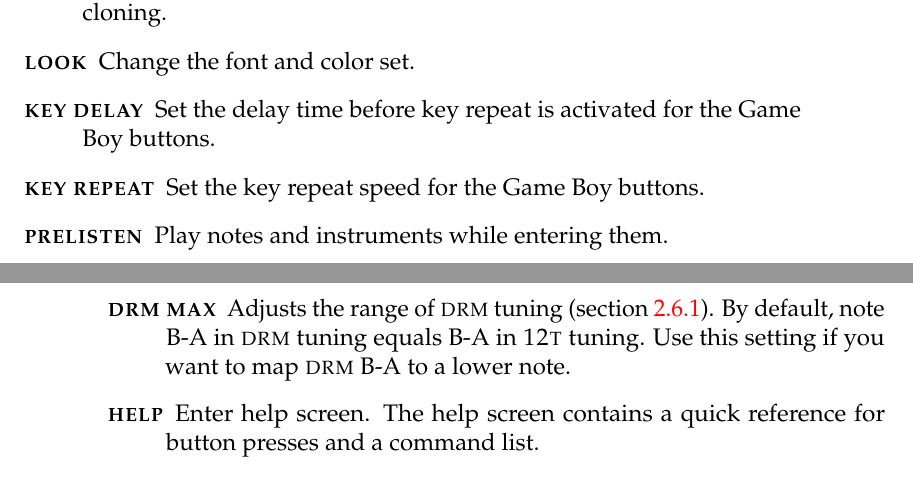
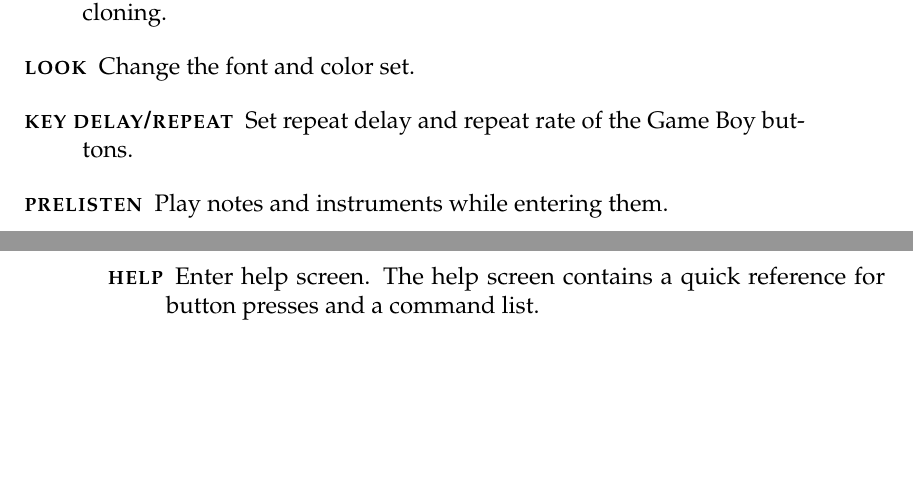
Before and after one commit to jkotlinski/lsdj-doc, a LaTeX thesis (lsdj-manual.tex, which reads screens.tex): two parts of pages 33 and 34 of 76, joined at a grey line, cut so that both start at the same text, the shorter picture padded with empty space. Compiled offline with pdfLaTeX.

Commit message:
update project screen

```diff
--- a/screens.tex
+++ b/screens.tex
@@ -501,14 +501,13 @@
 slave in sync mode, it is possible to temporarily play a little faster or slower by pressing \textsc{a+left/right}.
 	\item[\textsc{transpose}] Adjust the pitch of the pulse and wave instruments, by a given number of semitones.
 	\item[\textsc{sync}] Activate link-up over the serial port. (Read more about this in chapter \ref{sync-chapter}!)
+
 	\item[\textsc{clone}] Select deep or slim chain cloning. Deep chain cloning will also clone the phrases of a chain when cloning, whereas slim cloning will re-use the old phrases. Read chapter 3 for a full explanation of cloning.
 	\item[\textsc{look}] Change the font and color set.
-	\item[\textsc{key delay}] Set the delay time before key repeat is activated for the Game Boy buttons.
-	\item[\textsc{key repeat}] Set the key repeat speed for the Game Boy buttons.
+	\item[\textsc{key delay/repeat}] Set repeat delay and repeat rate of the Game Boy buttons.
 	\item[\textsc{prelisten}] Play notes and instruments while entering them.
-    \item[\textsc{drm max}] Adjusts the range of \textsc{drm} tuning (section~\ref{general-instrument-parameters}). By default, note B-A in \textsc{drm} tuning equals B-A in \textsc{12t} tuning. Use this setting if you want to map \textsc{drm} B-A to a lower note.
+
 	\item[\textsc{help}] Enter help screen. The help screen contains a quick reference for button presses and a command list.
-
 	\item[\textsc{clean song data}] Clear all phrases and chains that are not used in the song. Also, if there are several phrases with the same content, they will be reduced to one. \label{clean-song-data}
 	\item[\textsc{clean instr data}] Clear all instruments, tables, synths and waves that are not used in the song.
 	\item[\textsc{load/save song}] Enter file manager. \footnote{The file manager is only available for cartridges that have 1 Mbit SRAM or more. In case your cartridge doesn't have 1 Mbit SRAM, this button will be replaced with a \textsc{reset memory} button.}
```
Also changed, not shown: images/project.png.
